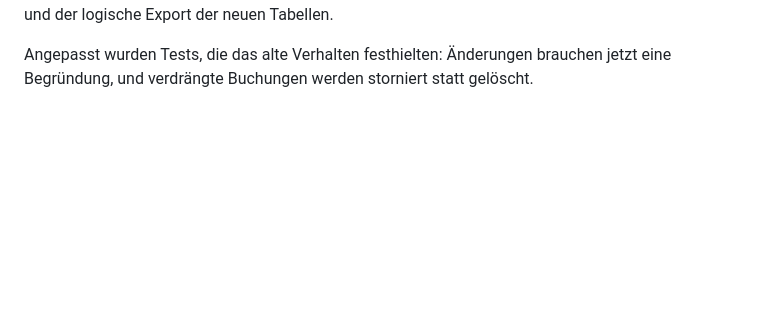
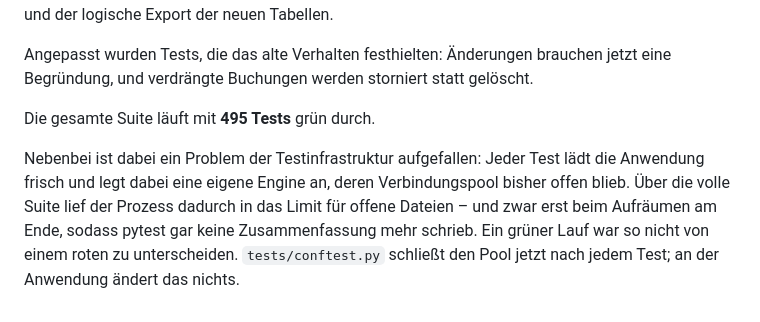
Before and after one commit to joni123467/Erfassung, a Markdown page: docs/RELEASE_NOTES_0.14.0.md, the part around the change. Drawn GitHub-style; blank space fills up the shorter version.

```diff
--- a/docs/RELEASE_NOTES_0.14.0.md
+++ b/docs/RELEASE_NOTES_0.14.0.md
@@ -225,3 +225,13 @@ Idempotenz und der logische Export der neuen Tabellen.
 Angepasst wurden Tests, die das alte Verhalten festhielten: Änderungen brauchen
 jetzt eine Begründung, und verdrängte Buchungen werden storniert statt
 gelöscht.
+
+Die gesamte Suite läuft mit **495 Tests** grün durch.
+
+Nebenbei ist dabei ein Problem der Testinfrastruktur aufgefallen: Jeder Test
+lädt die Anwendung frisch und legt dabei eine eigene Engine an, deren
+Verbindungspool bisher offen blieb. Über die volle Suite lief der Prozess
+dadurch in das Limit für offene Dateien – und zwar erst beim Aufräumen am
+Ende, sodass pytest gar keine Zusammenfassung mehr schrieb. Ein grüner Lauf
+war so nicht von einem roten zu unterscheiden. `tests/conftest.py` schließt
+den Pool jetzt nach jedem Test; an der Anwendung ändert das nichts.
```
Also changed, not shown: CHANGELOG.md (+8 -2 lines).
